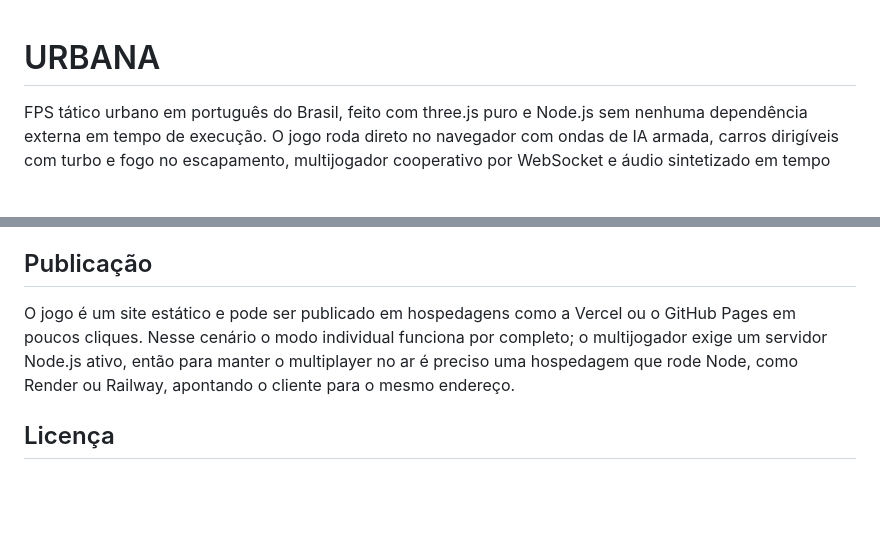
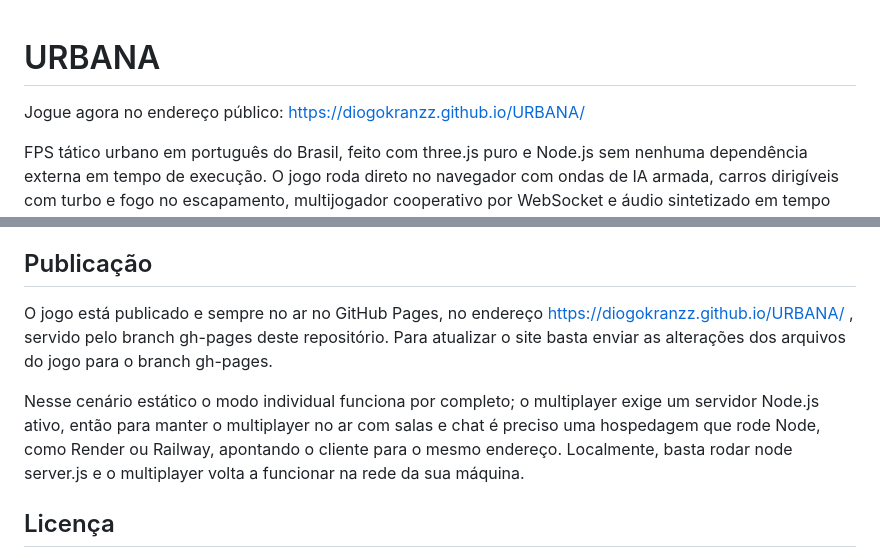
Before and after one commit to Diogokranzz/URBANA, a Markdown page: README.md, 2 parts joined by grey strips. Rendered like a GitHub page; blank space fills up the shorter version.

Commit message:
Adiciona o link do jogo publicado no GitHub Pages ao README

```diff
--- a/README.md
+++ b/README.md
@@ -1,4 +1,6 @@
 # URBANA
+
+Jogue agora no endereço público: https://diogokranzz.github.io/URBANA/
 
 FPS tático urbano em português do Brasil, feito com three.js puro e Node.js sem nenhuma dependência externa em tempo de execução. O jogo roda direto no navegador com ondas de IA armada, carros dirigíveis com turbo e fogo no escapamento, multijogador cooperativo por WebSocket e áudio sintetizado em tempo real, sem nenhum arquivo de som.
 
@@ -85,7 +87,9 @@ A antifraude é inteiramente no servidor: limite de velocidade com correção de
 
 ## Publicação
 
-O jogo é um site estático e pode ser publicado em hospedagens como a Vercel ou o GitHub Pages em poucos cliques. Nesse cenário o modo individual funciona por completo; o multijogador exige um servidor Node.js ativo, então para manter o multiplayer no ar é preciso uma hospedagem que rode Node, como Render ou Railway, apontando o cliente para o mesmo endereço.
+O jogo está publicado e sempre no ar no GitHub Pages, no endereço https://diogokranzz.github.io/URBANA/ , servido pelo branch gh-pages deste repositório. Para atualizar o site basta enviar as alterações dos arquivos do jogo para o branch gh-pages.
+
+Nesse cenário estático o modo individual funciona por completo; o multiplayer exige um servidor Node.js ativo, então para manter o multiplayer no ar com salas e chat é preciso uma hospedagem que rode Node, como Render ou Railway, apontando o cliente para o mesmo endereço. Localmente, basta rodar node server.js e o multiplayer volta a funcionar na rede da sua máquina.
 
 ## Licença
 
```
